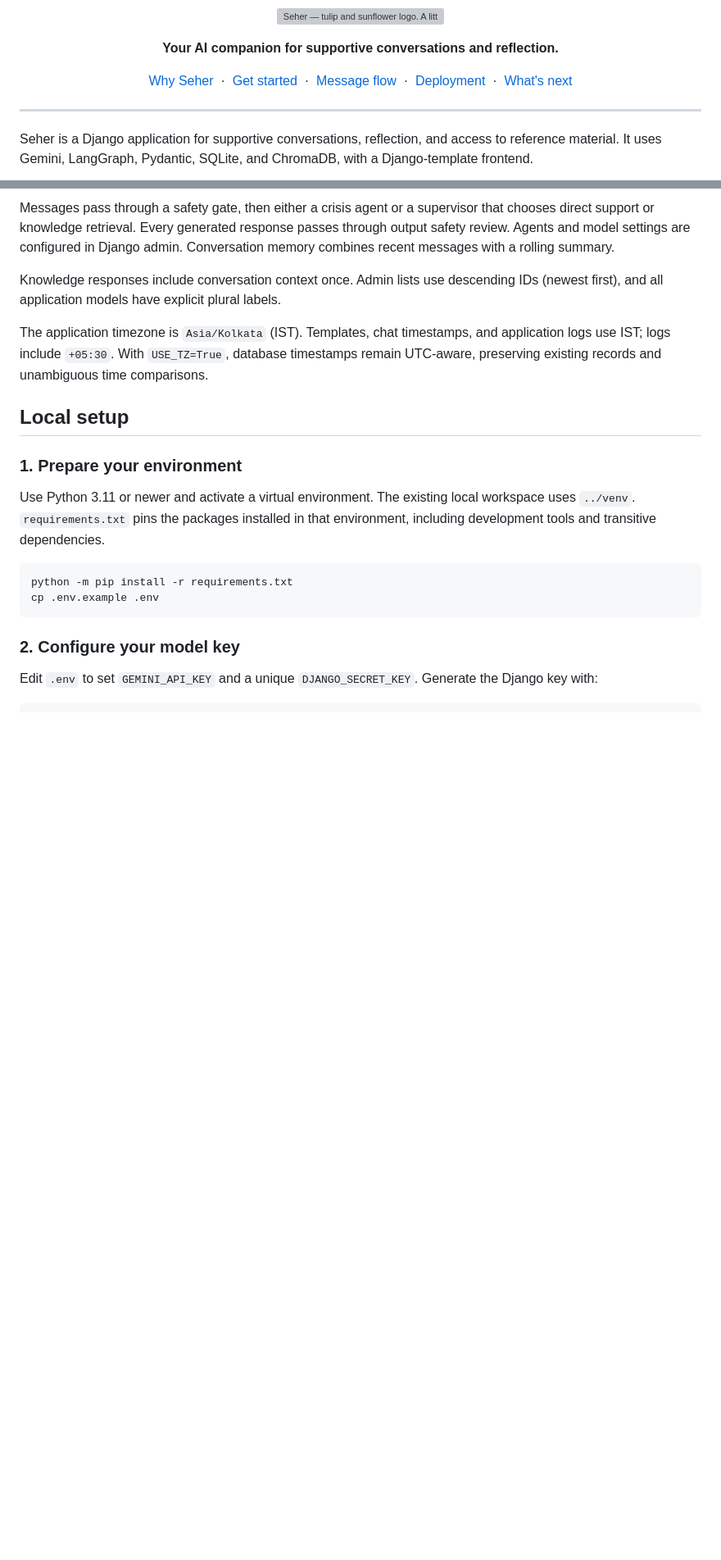
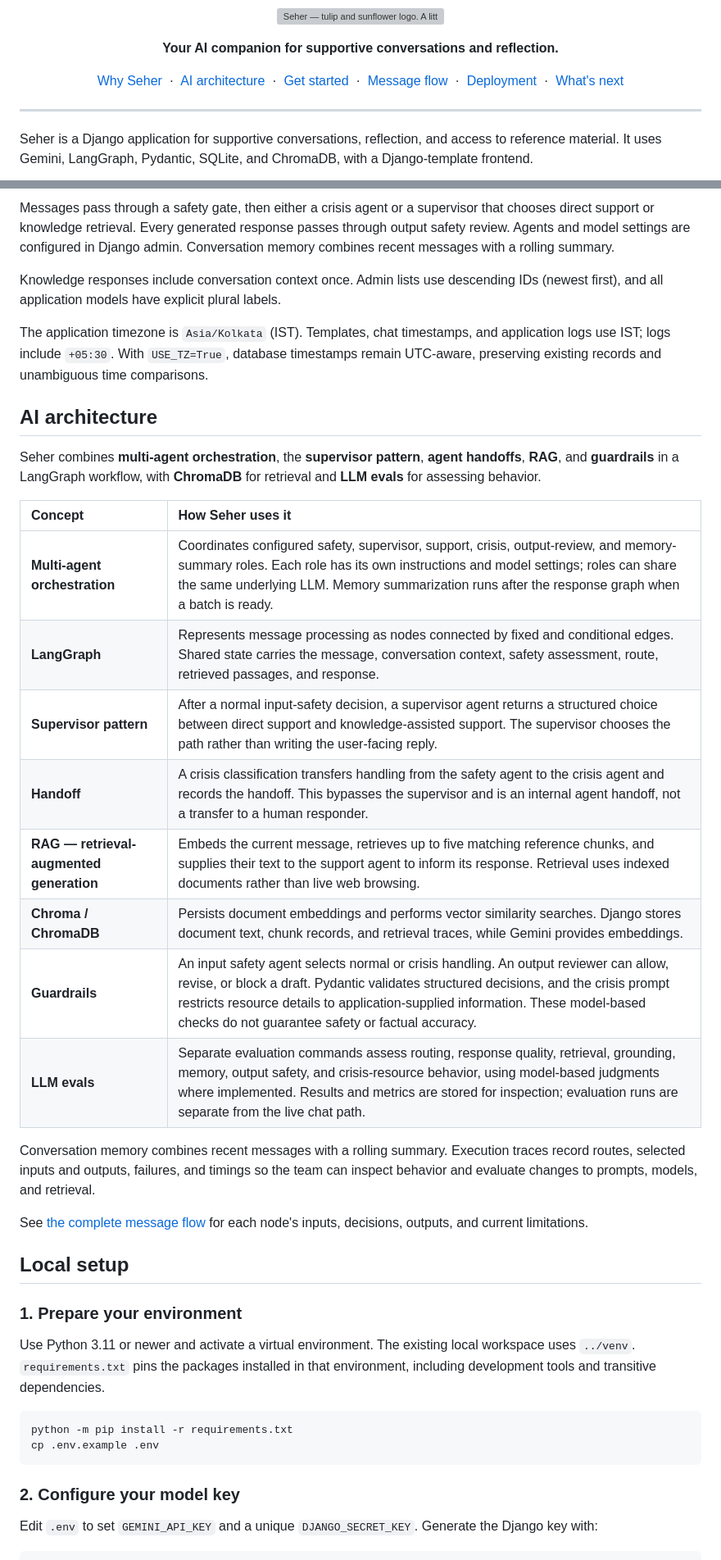
Before and after one commit to abdullahansari00/seher, a Markdown page: README.md, 2 parts joined by grey strips. Shown at 82% size. Drawn GitHub-style; blank space fills up the shorter version; grey boxes are pictures that could not be loaded.

Commit message:
Document Seher AI architecture and orchestration patterns

```diff
--- a/README.md
+++ b/README.md
@@ -8,6 +8,7 @@
 
 <p align="center">
   <a href="#why-seher">Why Seher</a> &nbsp;·&nbsp;
+  <a href="#ai-architecture">AI architecture</a> &nbsp;·&nbsp;
   <a href="#local-setup">Get started</a> &nbsp;·&nbsp;
   <a href="MESSAGE_FLOW.md">Message flow</a> &nbsp;·&nbsp;
   <a href="#deployment-data">Deployment</a> &nbsp;·&nbsp;
@@ -81,6 +82,30 @@ Knowledge responses include conversation context once. Admin lists use descendin
 The application timezone is `Asia/Kolkata` (IST). Templates, chat timestamps, and
 application logs use IST; logs include `+05:30`. With `USE_TZ=True`, database timestamps
 remain UTC-aware, preserving existing records and unambiguous time comparisons.
+
+## AI architecture
+
+Seher combines **multi-agent orchestration**, the **supervisor pattern**, **agent handoffs**,
+**RAG**, and **guardrails** in a LangGraph workflow, with **ChromaDB** for retrieval and
+**LLM evals** for assessing behavior.
+
+| Concept | How Seher uses it |
+| :--- | :--- |
+| **Multi-agent orchestration** | Coordinates configured safety, supervisor, support, crisis, output-review, and memory-summary roles. Each role has its own instructions and model settings; roles can share the same underlying LLM. Memory summarization runs after the response graph when a batch is ready. |
+| **LangGraph** | Represents message processing as nodes connected by fixed and conditional edges. Shared state carries the message, conversation context, safety assessment, route, retrieved passages, and response. |
+| **Supervisor pattern** | After a normal input-safety decision, a supervisor agent returns a structured choice between direct support and knowledge-assisted support. The supervisor chooses the path rather than writing the user-facing reply. |
+| **Handoff** | A crisis classification transfers handling from the safety agent to the crisis agent and records the handoff. This bypasses the supervisor and is an internal agent handoff, not a transfer to a human responder. |
+| **RAG — retrieval-augmented generation** | Embeds the current message, retrieves up to five matching reference chunks, and supplies their text to the support agent to inform its response. Retrieval uses indexed documents rather than live web browsing. |
+| **Chroma / ChromaDB** | Persists document embeddings and performs vector similarity searches. Django stores document text, chunk records, and retrieval traces, while Gemini provides embeddings. |
+| **Guardrails** | An input safety agent selects normal or crisis handling. An output reviewer can allow, revise, or block a draft. Pydantic validates structured decisions, and the crisis prompt restricts resource details to application-supplied information. These model-based checks do not guarantee safety or factual accuracy. |
+| **LLM evals** | Separate evaluation commands assess routing, response quality, retrieval, grounding, memory, output safety, and crisis-resource behavior, using model-based judgments where implemented. Results and metrics are stored for inspection; evaluation runs are separate from the live chat path. |
+
+Conversation memory combines recent messages with a rolling summary. Execution traces
+record routes, selected inputs and outputs, failures, and timings so the team can inspect
+behavior and evaluate changes to prompts, models, and retrieval.
+
+See [the complete message flow](MESSAGE_FLOW.md) for each node's inputs, decisions,
+outputs, and current limitations.
 
 ## Local setup
 
```
